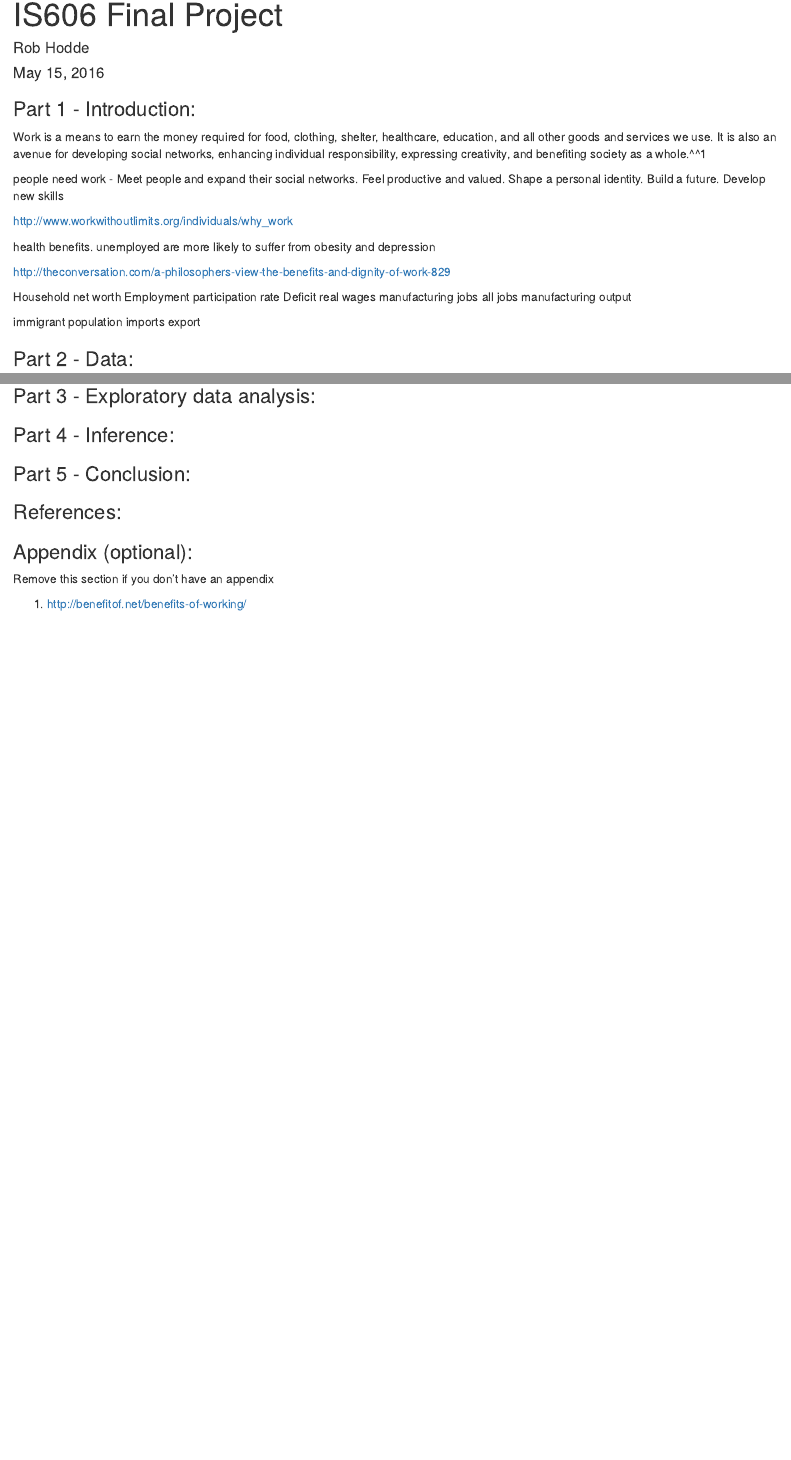
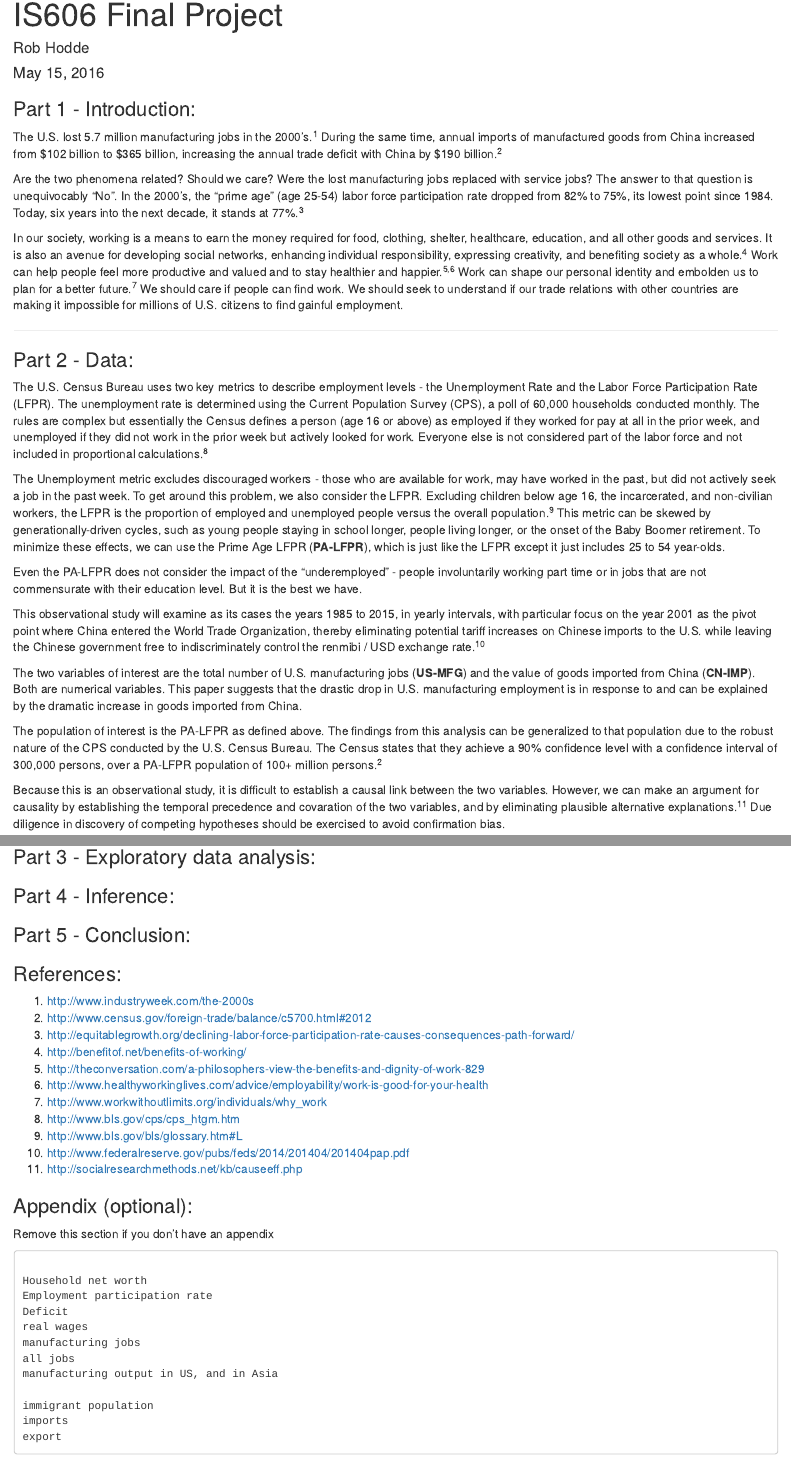
Before and after one commit to LovinSpoonful/IS606-FINAL-PROJECT, an R Markdown document (Hodde-Project.Rmd): the page in a window 1100 px wide, from its top, and a second part further down, joined at a grey line. Rendered offline with R 4.5, knitr and Pandoc, with nearby package versions; some code elsewhere in the file could not run offline.

Commit message:
mo stuff

````diff
--- a/Hodde-Project.Rmd
+++ b/Hodde-Project.Rmd
@@ -22,52 +22,50 @@ if (before && options$fig.show!='none') par(mar=c(4,4,.2,.1),cex.lab=.95,cex.axi
 ```{r echo=FALSE}
 # load data
 
+#file_loc <- "https://raw.githubusercontent.com/LovinSpoonful/IS606-FINAL-PROJECT/master/"
+file_loc <- "C:/data/"
 ```
 
 
 ### Part 1 - Introduction:
 
+The U.S. lost 5.7 million manufacturing jobs in the 2000's.^1^  During the same time, annual imports of manufactured goods from China increased from $102 billion to $365 billion, increasing the annual trade deficit with China by $190 billion.^2^
+
+Are the two phenomena related?  Should we care?  Were the lost manufacturing jobs replaced with service jobs?  The answer to that question is unequivocably "No".  In the 2000's, the "prime age" (age 25-54) labor force participation rate dropped from 82% to 75%, its lowest point since 1984.  Today, six years into the next decade, it stands at 77%.^3^
+
+In our society, working is a means to earn the money required for food, clothing, shelter, healthcare, education, and all other goods and services.  It is also an avenue for developing social networks, enhancing individual responsibility, expressing creativity, and benefiting society as a whole.^4^  Work can help people feel more productive and valued and to stay healthier and happier.^5,6^  Work can shape our personal identity and embolden us to plan for a better future.^7^  We should care if people can find work.  We should seek to understand if our trade relations with other countries are making it impossible for millions of U.S. citizens to find gainful employment.
+
+--------
+
+### Part 2 - Data:
 
 
-Work is a means to earn the money required for food, clothing, shelter, healthcare, education, and all other goods and services we use.  It is also an avenue for developing social networks, enhancing individual responsibility, expressing creativity, and benefiting society as a whole.^^1
+The U.S. Census Bureau uses two key metrics to describe employment levels - the Unemployment Rate and the Labor Force Participation Rate (LFPR). The unemployment rate is determined using the Current Population Survey (CPS), a poll of 60,000 households conducted monthly.  The rules are complex but essentially the Census defines a person (age 16 or above) as employed if they worked for pay at all in the prior week, and unemployed if they did not work in the prior week but actively looked for work.  Everyone else is not considered part of the labor force and not included in proportional calculations.^8^
+
+The Unemployment metric excludes discouraged workers - those who are available for work, may have worked in the past, but did not actively seek a job in the past week.  To get around this problem, we also consider the LFPR.  Excluding children below age 16, the incarcerated, and non-civilian workers, the LFPR is the proportion of employed and unemployed people versus the overall population.^9^  This metric can be skewed by generationally-driven cycles, such as young people staying in school longer, people living longer, or the onset of the Baby Boomer retirement.  To minimize these effects, we can use the Prime Age LFPR (**PA-LFPR**), which is just like the LFPR except it just includes 25 to 54 year-olds.
+
+Even the PA-LFPR does not consider the impact of the "underemployed" - people involuntarily working part time or in jobs that are not commensurate with their education level.  But it is the best we have.
+
+This observational study will examine as its cases the years 1985 to 2015, in yearly intervals, with particular focus on the year 2001 as the pivot point where China entered the World Trade Organization, thereby eliminating potential tariff increases on Chinese imports to the U.S. while leaving the Chinese government free to indiscriminately control the renmibi / USD exchange rate.^10^
+
+The two variables of interest are the total number of U.S. manufacturing jobs (**US-MFG**) and the value of goods imported from China (**CN-IMP**).  Both are numerical variables.  This paper suggests that the drastic drop in U.S. manufacturing employment is in response to and can be explained by the dramatic increase in goods imported from China.
+
+The population of interest is the PA-LFPR as defined above.  The findings from this analysis can be generalized to that population due to the robust nature of the CPS conducted by the U.S. Census Bureau.  The Census states that they achieve a 90% confidence level with a confidence interval of 300,000 persons, over a PA-LFPR population of 100+ million persons.^2^
+
+Because this is an observational study, it is difficult to establish a causal link between the two variables.  However, we can make an argument for causality by establishing the temporal precedence and covaration of the two variables, and by eliminating plausible alternative explanations.^11^  Due diligence in discovery of competing hypotheses should be exercised to avoid confirmation bias.
+
+
+
+```
+Explain how you've arrived at your conclusion using information on the sampling and/or experimental design.
+```
 
 
 
 
 
-people need work -
-Meet people and expand their social networks.
-Feel productive and valued.
-Shape a personal identity.
-Build a future.
-Develop new skills
-
-http://www.workwithoutlimits.org/individuals/why_work
-
-
-health benefits.  unemployed are more likely to suffer from obesity and depression
-
-http://theconversation.com/a-philosophers-view-the-benefits-and-dignity-of-work-829
 
 
 
+```{r}
 
-Household net worth
-Employment participation rate
-Deficit
-real wages
-manufacturing jobs
-all jobs
-manufacturing output
-
-
-immigrant population
-imports
-export
-
-
-
-### Part 2 - Data:
-
-
-```{r}
@@ -97,9 +86,39 @@ write.csv(df, file = paste(file_loc, "Trade.csv",sep = ""),row.names=TRUE, na=""
 
 ### References:
 
+1.  http://www.industryweek.com/the-2000s
+2.  http://www.census.gov/foreign-trade/balance/c5700.html#2012
+3.  http://equitablegrowth.org/declining-labor-force-participation-rate-causes-consequences-path-forward/
+4.  http://benefitof.net/benefits-of-working/
+5.  http://theconversation.com/a-philosophers-view-the-benefits-and-dignity-of-work-829
+6.  http://www.healthyworkinglives.com/advice/employability/work-is-good-for-your-health
+7.  http://www.workwithoutlimits.org/individuals/why_work
+8.  http://www.bls.gov/cps/cps_htgm.htm
+9.  http://www.bls.gov/bls/glossary.htm#L
+10. http://www.federalreserve.gov/pubs/feds/2014/201404/201404pap.pdf
+11. http://socialresearchmethods.net/kb/causeeff.php
+
+
 
 ### Appendix (optional):
 
 Remove this section if you don't have an appendix
 
-1. http://benefitof.net/benefits-of-working/
+
+
+
+```
+
+Household net worth
+Employment participation rate
+Deficit
+real wages
+manufacturing jobs
+all jobs
+manufacturing output in US, and in Asia
+
+immigrant population
+imports
+export
+
+```
````
Also changed, not shown: ChinaTrade.csv (added, +32 -0 lines), Hodde-Project.html (added), Hodde-Project.Rmd (9 more changed lines).
